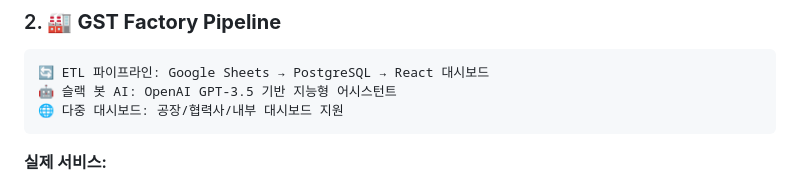
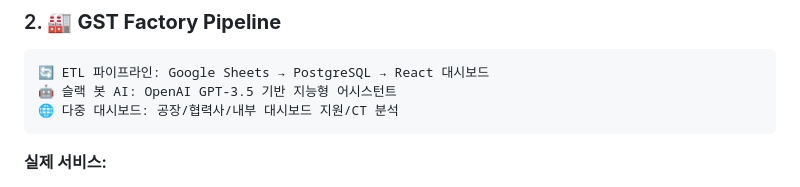
Before and after one commit to isolhsolfafa/Readme_TwinfaX2, a Markdown page: README.md, the part around the change. Drawn GitHub-style.

````diff
--- a/README.md
+++ b/README.md
@@ -80,7 +80,7 @@ graph LR
 ```
 🔄 ETL 파이프라인: Google Sheets → PostgreSQL → React 대시보드
 🤖 슬랙 봇 AI: OpenAI GPT-3.5 기반 지능형 어시스턴트
-🌐 다중 대시보드: 공장/협력사/내부 대시보드 지원
+🌐 다중 대시보드: 공장/협력사/내부 대시보드 지원/CT 분석
 ```
 
 **실제 서비스:**
````
